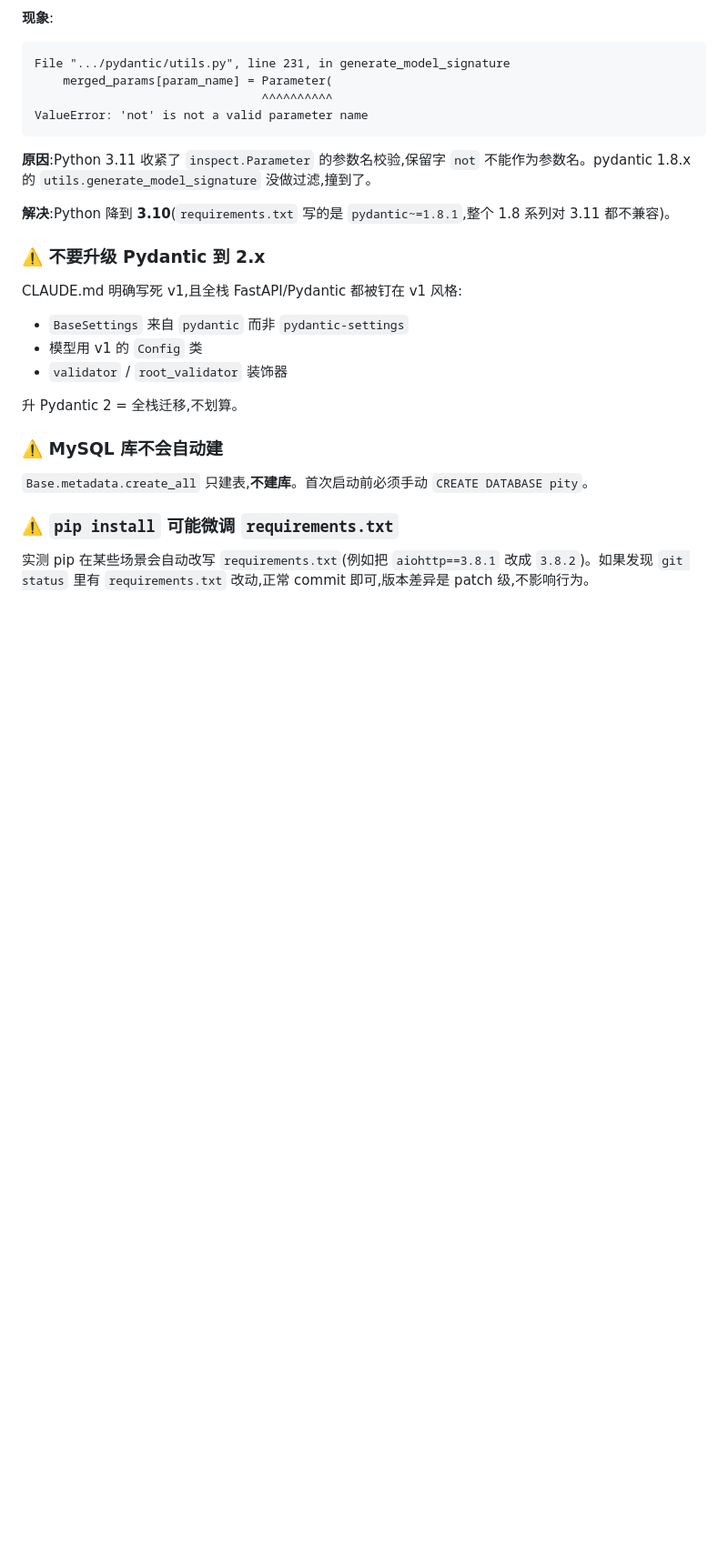
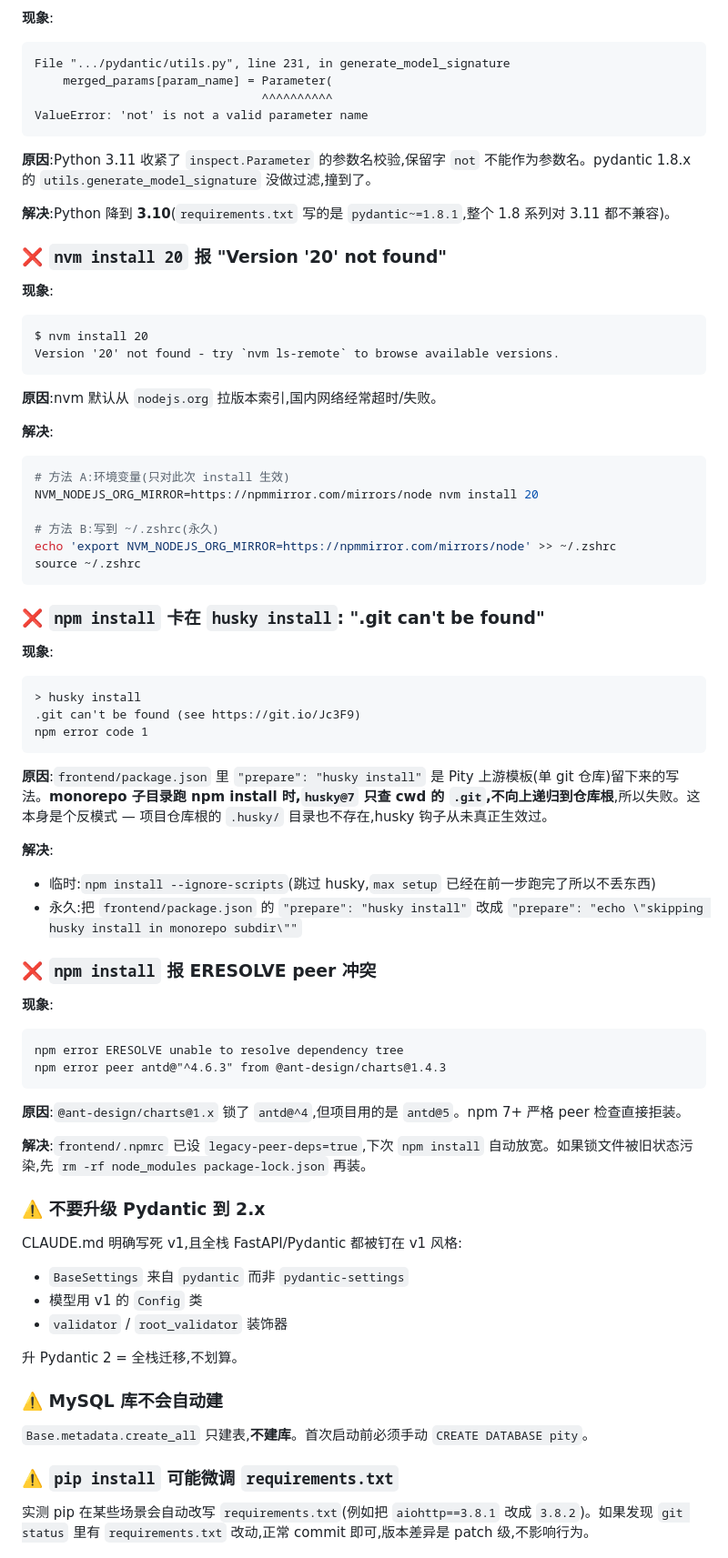
Before and after one commit to zhanzhicai2/AIFullStackTesting, a Markdown page: backend/DEV_SETUP.md, the part around one of its changes. Shown at 91% size. GitHub-like rendering; blank space fills up the shorter version.

````diff
--- a/backend/DEV_SETUP.md
+++ b/backend/DEV_SETUP.md
@@ -177,6 +212,58 @@ ValueError: 'not' is not a valid parameter name
 **原因**:Python 3.11 收紧了 `inspect.Parameter` 的参数名校验,保留字 `not` 不能作为参数名。pydantic 1.8.x 的 `utils.generate_model_signature` 没做过滤,撞到了。
 
 **解决**:Python 降到 **3.10**(`requirements.txt` 写的是 `pydantic~=1.8.1`,整个 1.8 系列对 3.11 都不兼容)。
+
+### ❌ `nvm install 20` 报 "Version '20' not found"
+
+**现象**:
+
+```
+$ nvm install 20
+Version '20' not found - try `nvm ls-remote` to browse available versions.
+```
+
+**原因**:nvm 默认从 `nodejs.org` 拉版本索引,国内网络经常超时/失败。
+
+**解决**:
+
+```bash
+# 方法 A:环境变量(只对此次 install 生效)
+NVM_NODEJS_ORG_MIRROR=https://npmmirror.com/mirrors/node nvm install 20
+
+# 方法 B:写到 ~/.zshrc(永久)
+echo 'export NVM_NODEJS_ORG_MIRROR=https://npmmirror.com/mirrors/node' >> ~/.zshrc
+source ~/.zshrc
+```
+
+### ❌ `npm install` 卡在 `husky install`: ".git can't be found"
+
+**现象**:
+
+```
+> husky install
+.git can't be found (see https://git.io/Jc3F9)
+npm error code 1
+```
+
+**原因**:`frontend/package.json` 里 `"prepare": "husky install"` 是 Pity 上游模板(单 git 仓库)留下来的写法。**monorepo 子目录跑 npm install 时,`husky@7` 只查 cwd 的 `.git`,不向上递归到仓库根**,所以失败。这本身是个反模式 — 项目仓库根的 `.husky/` 目录也不存在,husky 钩子从未真正生效过。
+
+**解决**:
+
+- 临时:`npm install --ignore-scripts`(跳过 husky,`max setup` 已经在前一步跑完了所以不丢东西)
+- 永久:把 `frontend/package.json` 的 `"prepare": "husky install"` 改成 `"prepare": "echo \"skipping husky install in monorepo subdir\""`
+
+### ❌ `npm install` 报 ERESOLVE peer 冲突
+
+**现象**:
+
+```
+npm error ERESOLVE unable to resolve dependency tree
+npm error peer antd@"^4.6.3" from @ant-design/charts@1.4.3
+```
+
+**原因**:`@ant-design/charts@1.x` 锁了 `antd@^4`,但项目用的是 `antd@5`。npm 7+ 严格 peer 检查直接拒装。
+
+**解决**:`frontend/.npmrc` 已设 `legacy-peer-deps=true`,下次 `npm install` 自动放宽。如果锁文件被旧状态污染,先 `rm -rf node_modules package-lock.json` 再装。
 
 ### ⚠️ 不要升级 Pydantic 到 2.x
 
````
Also changed, not shown: other parts of backend/DEV_SETUP.md (+43 -5 lines).
